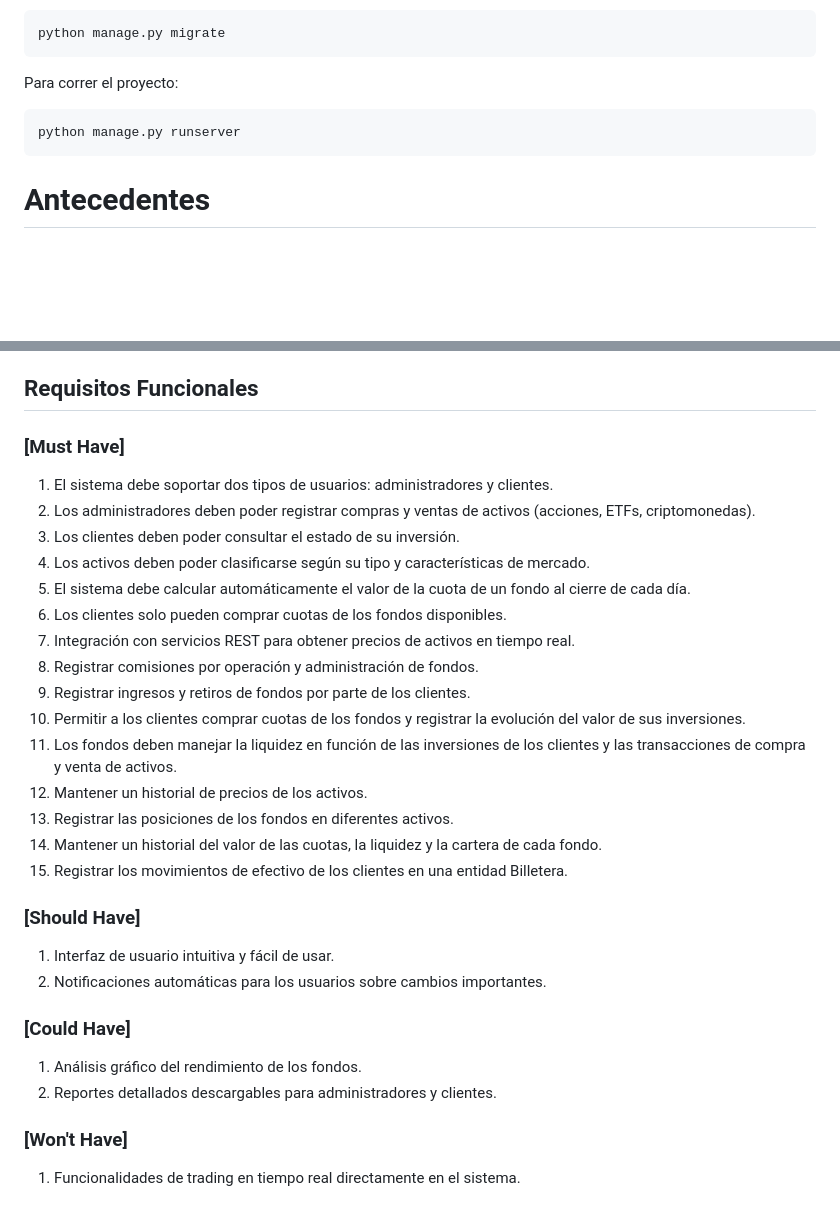
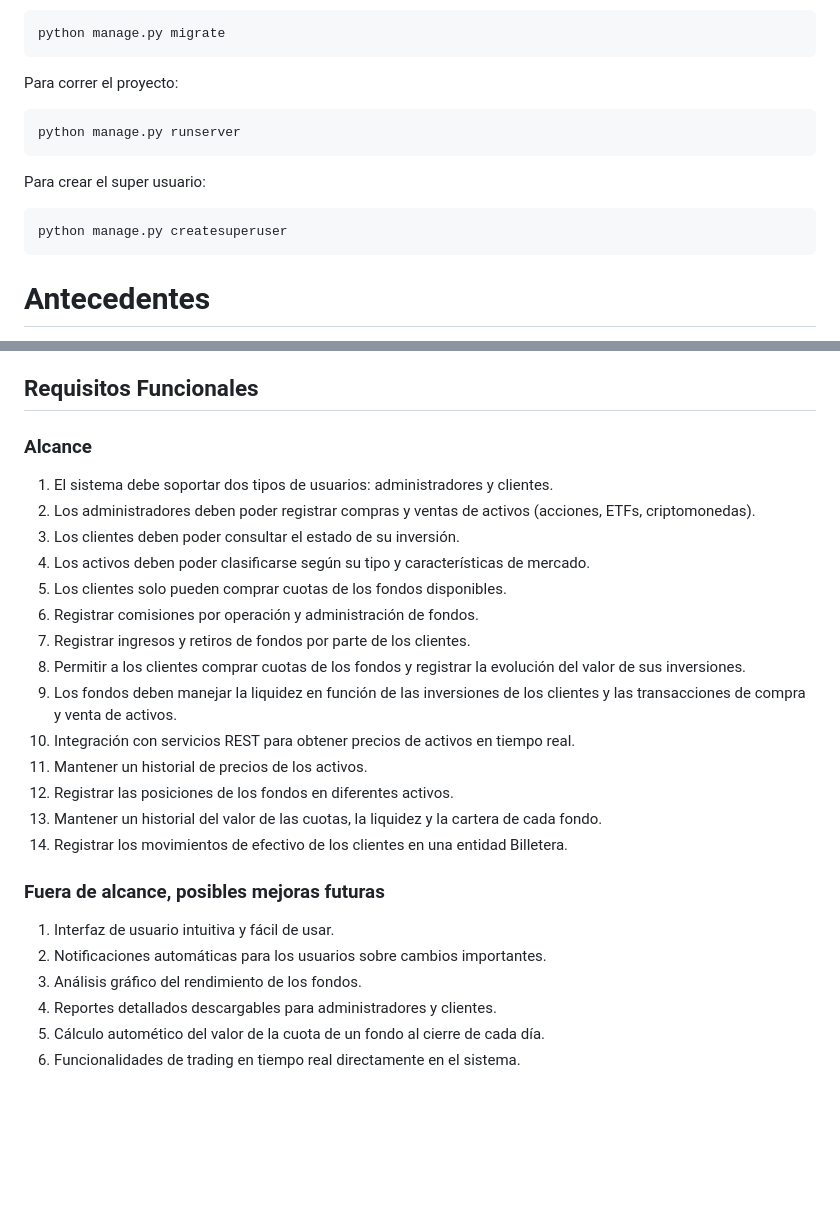
Before and after one commit to adhes14/nexus_capital_pro, a Markdown page: README.md, 2 parts joined by grey strips. Rendered like a GitHub page; blank space fills up the shorter version.

Commit message:
mejorar el README

````diff
--- a/README.md
+++ b/README.md
@@ -35,6 +35,11 @@ Para correr el proyecto:
 python manage.py runserver
 ```
 
+Para crear el super usuario:
+```sh
+python manage.py createsuperuser
+```
+
 # Antecedentes
 
 La empresa Nexus Capital Pro se dedica a la gestión de fondos de inversión y busca modernizar y automatizar sus operaciones mediante el desarrollo de un sistema web basado en Django. Este sistema permitirá una gestión eficiente de los activos, la valoración de fondos, y brindará a los clientes acceso a información actualizada sobre sus inversiones. Se espera que el sistema mejore la transparencia y la precisión en la gestión de los fondos, así como la experiencia del usuario tanto para administradores como para clientes.
@@ -51,30 +56,26 @@ El sistema deberá gestionar múltiples tipos de activos como acciones, ETFs y c
 
 ## Requisitos Funcionales
 
-### [Must Have]
+### Alcance
 1. El sistema debe soportar dos tipos de usuarios: administradores y clientes.
 2. Los administradores deben poder registrar compras y ventas de activos (acciones, ETFs, criptomonedas).
 3. Los clientes deben poder consultar el estado de su inversión.
 4. Los activos deben poder clasificarse según su tipo y características de mercado.
-5. El sistema debe calcular automáticamente el valor de la cuota de un fondo al cierre de cada día.
-6. Los clientes solo pueden comprar cuotas de los fondos disponibles.
-7. Integración con servicios REST para obtener precios de activos en tiempo real.
-8. Registrar comisiones por operación y administración de fondos.
-9. Registrar ingresos y retiros de fondos por parte de los clientes.
-10. Permitir a los clientes comprar cuotas de los fondos y registrar la evolución del valor de sus inversiones.
-11. Los fondos deben manejar la liquidez en función de las inversiones de los clientes y las transacciones de compra y venta de activos.
-12. Mantener un historial de precios de los activos.
-13. Registrar las posiciones de los fondos en diferentes activos.
-14. Mantener un historial del valor de las cuotas, la liquidez y la cartera de cada fondo.
-15. Registrar los movimientos de efectivo de los clientes en una entidad Billetera.
+5. Los clientes solo pueden comprar cuotas de los fondos disponibles.
+6. Registrar comisiones por operación y administración de fondos.
+7. Registrar ingresos y retiros de fondos por parte de los clientes.
+8. Permitir a los clientes comprar cuotas de los fondos y registrar la evolución del valor de sus inversiones.
+9. Los fondos deben manejar la liquidez en función de las inversiones de los clientes y las transacciones de compra y venta de activos.
+10. Integración con servicios REST para obtener precios de activos en tiempo real.
+11. Mantener un historial de precios de los activos.
+12. Registrar las posiciones de los fondos en diferentes activos.
+13. Mantener un historial del valor de las cuotas, la liquidez y la cartera de cada fondo.
+14. Registrar los movimientos de efectivo de los clientes en una entidad Billetera.
 
-### [Should Have]
+### Fuera de alcance, posibles mejoras futuras
 1. Interfaz de usuario intuitiva y fácil de usar.
 2. Notificaciones automáticas para los usuarios sobre cambios importantes.
-
-### [Could Have]
-1. Análisis gráfico del rendimiento de los fondos.
-2. Reportes detallados descargables para administradores y clientes.
-
-### [Won't Have]
-1. Funcionalidades de trading en tiempo real directamente en el sistema.
+3. Análisis gráfico del rendimiento de los fondos.
+4. Reportes detallados descargables para administradores y clientes.
+5. Cálculo automético del valor de la cuota de un fondo al cierre de cada día.
+6. Funcionalidades de trading en tiempo real directamente en el sistema.
````
